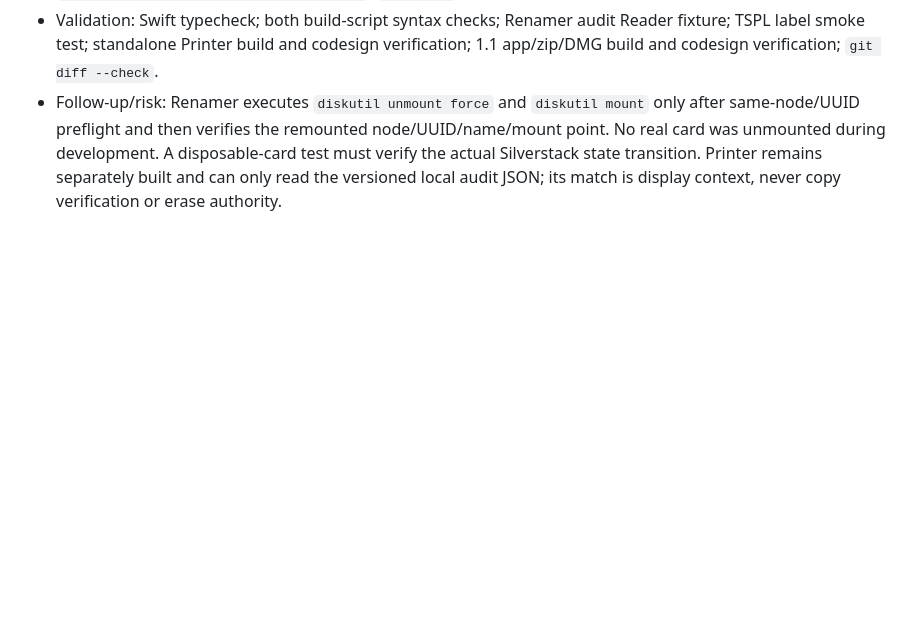
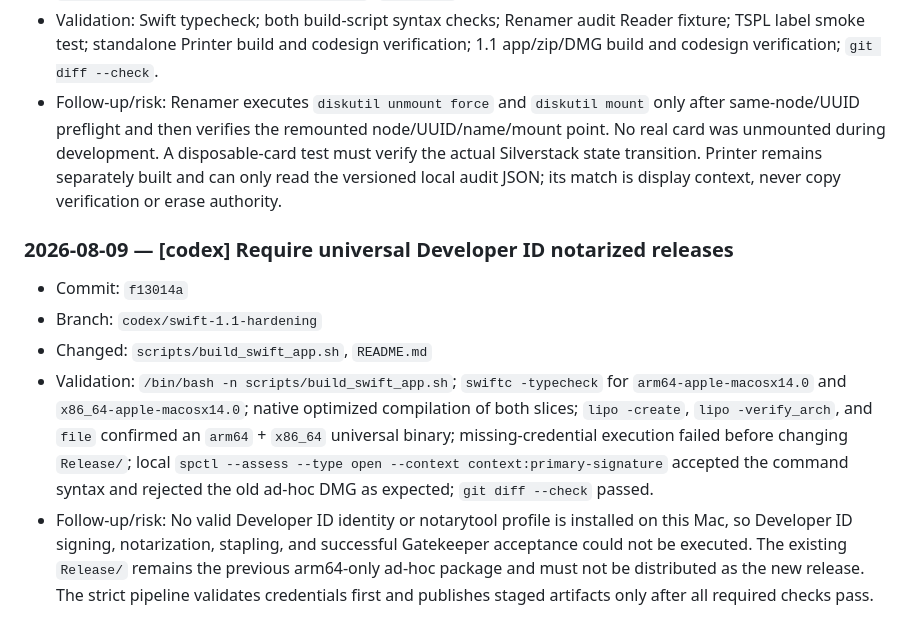
Before and after one commit to iNGlY/DIT_Renamer, a Markdown page: .agents/CHANGELOG.md, the part around the change. GitHub-like rendering; blank space fills up the shorter version.

Commit message:
[codex] record notarized release validation

```diff
--- a/.agents/CHANGELOG.md
+++ b/.agents/CHANGELOG.md
@@ -92,3 +92,10 @@ and handoff context.
 - Changed: `src_swift/RenamerEngine.swift`, `src_swift/App.swift`, `src_swift/Views/MainDetailView.swift`, `src_swift/Models/PrinterAuditExport.swift`, `src_swift/Models/RenameHistoryStore.swift`, `src_printer/`, `docs/renamer_printer_audit_interface.md`, `README.md`
 - Validation: Swift typecheck; both build-script syntax checks; Renamer audit Reader fixture; TSPL label smoke test; standalone Printer build and codesign verification; 1.1 app/zip/DMG build and codesign verification; `git diff --check`.
 - Follow-up/risk: Renamer executes `diskutil unmount force` and `diskutil mount` only after same-node/UUID preflight and then verifies the remounted node/UUID/name/mount point. No real card was unmounted during development. A disposable-card test must verify the actual Silverstack state transition. Printer remains separately built and can only read the versioned local audit JSON; its match is display context, never copy verification or erase authority.
+
+### 2026-08-09 — [codex] Require universal Developer ID notarized releases
+- Commit: `f13014a`
+- Branch: `codex/swift-1.1-hardening`
+- Changed: `scripts/build_swift_app.sh`, `README.md`
+- Validation: `/bin/bash -n scripts/build_swift_app.sh`; `swiftc -typecheck` for `arm64-apple-macosx14.0` and `x86_64-apple-macosx14.0`; native optimized compilation of both slices; `lipo -create`, `lipo -verify_arch`, and `file` confirmed an `arm64` + `x86_64` universal binary; missing-credential execution failed before changing `Release/`; local `spctl --assess --type open --context context:primary-signature` accepted the command syntax and rejected the old ad-hoc DMG as expected; `git diff --check` passed.
+- Follow-up/risk: No valid Developer ID identity or notarytool profile is installed on this Mac, so Developer ID signing, notarization, stapling, and successful Gatekeeper acceptance could not be executed. The existing `Release/` remains the previous arm64-only ad-hoc package and must not be distributed as the new release. The strict pipeline validates credentials first and publishes staged artifacts only after all required checks pass.
```
Also changed, not shown: .agents/HANDOFF.md (+3 -2 lines).
